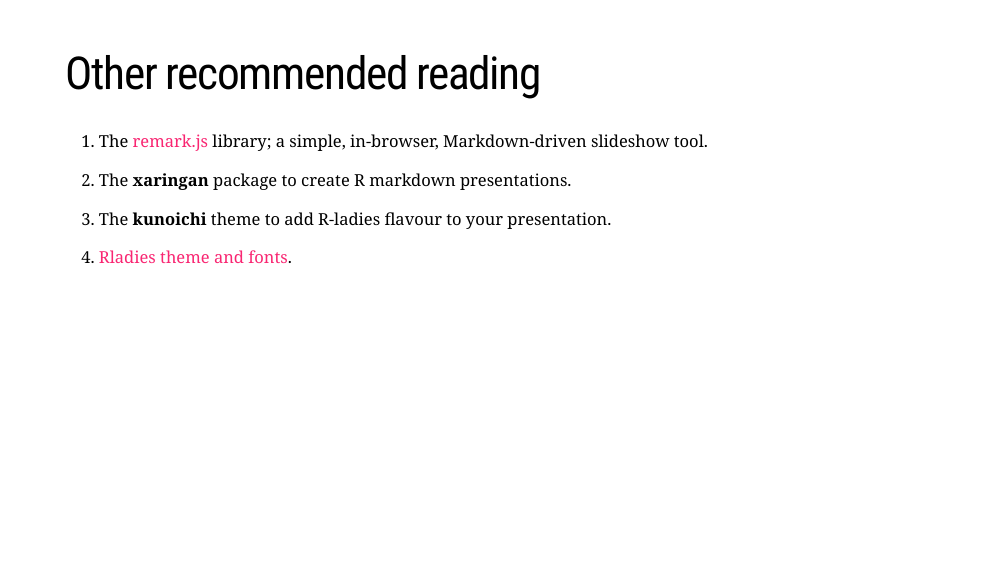
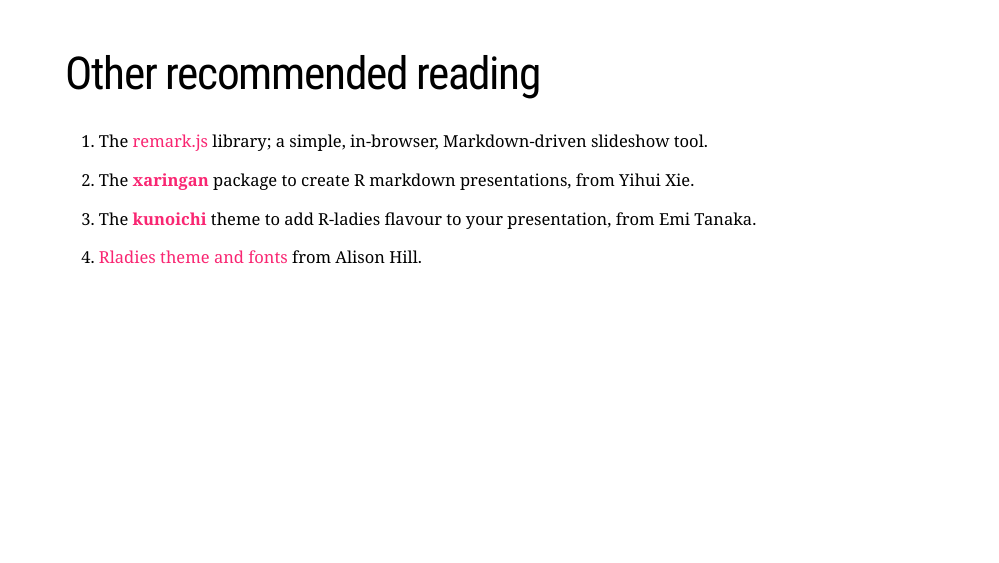
Before and after one commit to orchid00/xaringan_kunoichi, an R Markdown document (Kunoichi.Rmd): page 10 of 17. Rendered offline with R 4.5, knitr and Pandoc, with nearby package versions; the slides are laid out offline by our stand-in for remark.js, each with all of its steps uncovered, in fonts that may differ from those the slides ask for, and without slide numbers, shadows or browser add-ons; some code elsewhere in the file could not run offline; a font, style sheet, LaTeX package, included part or bibliography that could not be used is replaced or left out.

Commit message:
updated links and fixed typo

```diff
--- a/Kunoichi.Rmd
+++ b/Kunoichi.Rmd
@@ -167,11 +167,11 @@
 
 1. The [remark.js](https://remarkjs.com) library; a simple, in-browser, Markdown-driven slideshow tool.
 
-1. The **xaringan** package to create R markdown presentations.
+1. The [**xaringan**](https://github.com/yihui/xaringan) package to create R markdown presentations, from Yihui Xie.
 
-1. The **kunoichi** theme to add R-ladies flavour to your presentation.
+1. The [**kunoichi**](https://github.com/emitanaka/ninja-theme) theme to add R-ladies flavour to your presentation, from Emi Tanaka.
 
-1. [Rladies theme and fonts](https://alison.rbind.io/post/2017-12-18-r-ladies-presentation-ninja/).
+1. [Rladies theme and fonts](https://alison.rbind.io/post/2017-12-18-r-ladies-presentation-ninja/) from Alison Hill.
 
 ---
 class: middle center bg-main1
```
Also changed, not shown: Kunoichi.html, Kunoichi.Rmd (9 more changed lines).
